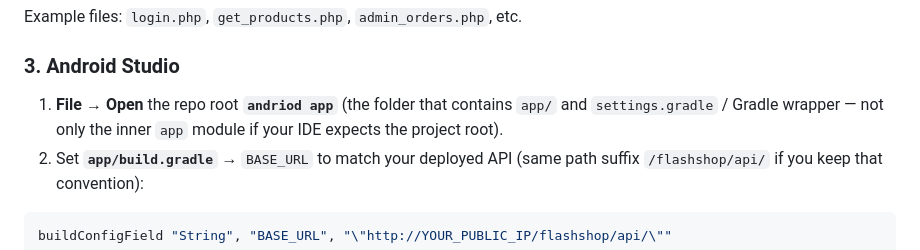
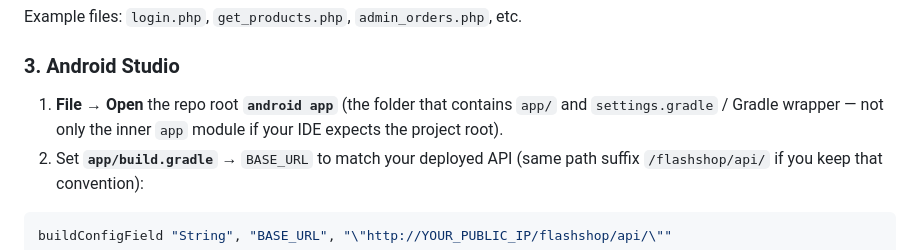
Before and after one commit to Heavens-c/e-commerce-Mobile-Andriod-studio-with-php-backend, a Markdown page: README.md, the part around the change. GitHub-like rendering.

Commit message:
docs: fix android spelling in setup instructions
Agent-Logs-Url: https://github.com/Heavens-c/e-commerce-Mobile-Andriod-studio-with-php-backend/sessions/77496347-d30e-4238-9944-bfd92e7630d3

Co-authored-by: Heavens-c <60640873+Heavens-c@users.noreply.github.com>

````diff
--- a/README.md
+++ b/README.md
@@ -62,7 +62,7 @@ Example files: `login.php`, `get_products.php`, `admin_orders.php`, etc.
 
 ### 3. Android Studio
 
-1. **File → Open** the repo root **`andriod app`** (the folder that contains `app/` and `settings.gradle` / Gradle wrapper — not only the inner `app` module if your IDE expects the project root).
+1. **File → Open** the repo root **`android app`** (the folder that contains `app/` and `settings.gradle` / Gradle wrapper — not only the inner `app` module if your IDE expects the project root).
 2. Set **`app/build.gradle`** → `BASE_URL` to match your deployed API (same path suffix `/flashshop/api/` if you keep that convention):
 
 ```groovy
````
